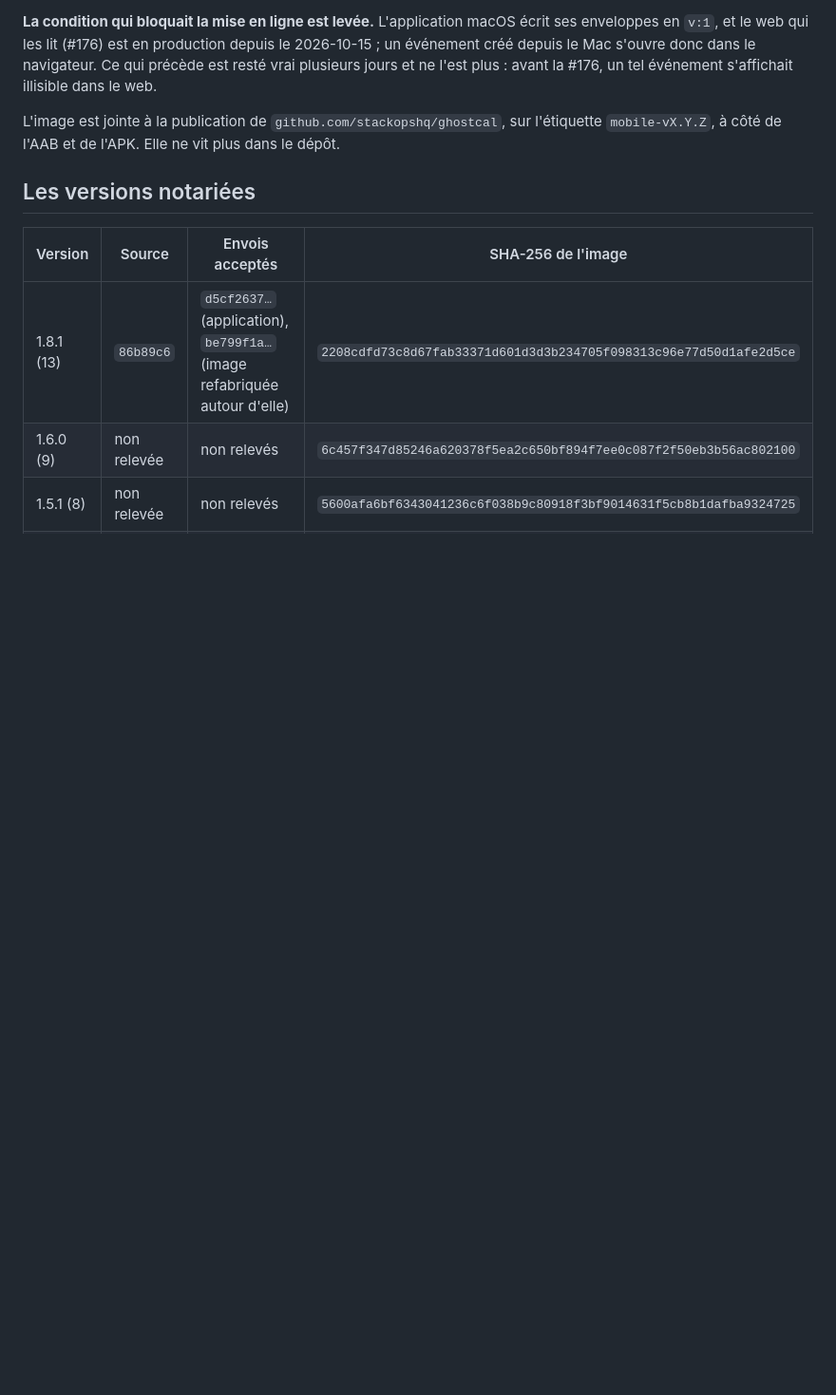
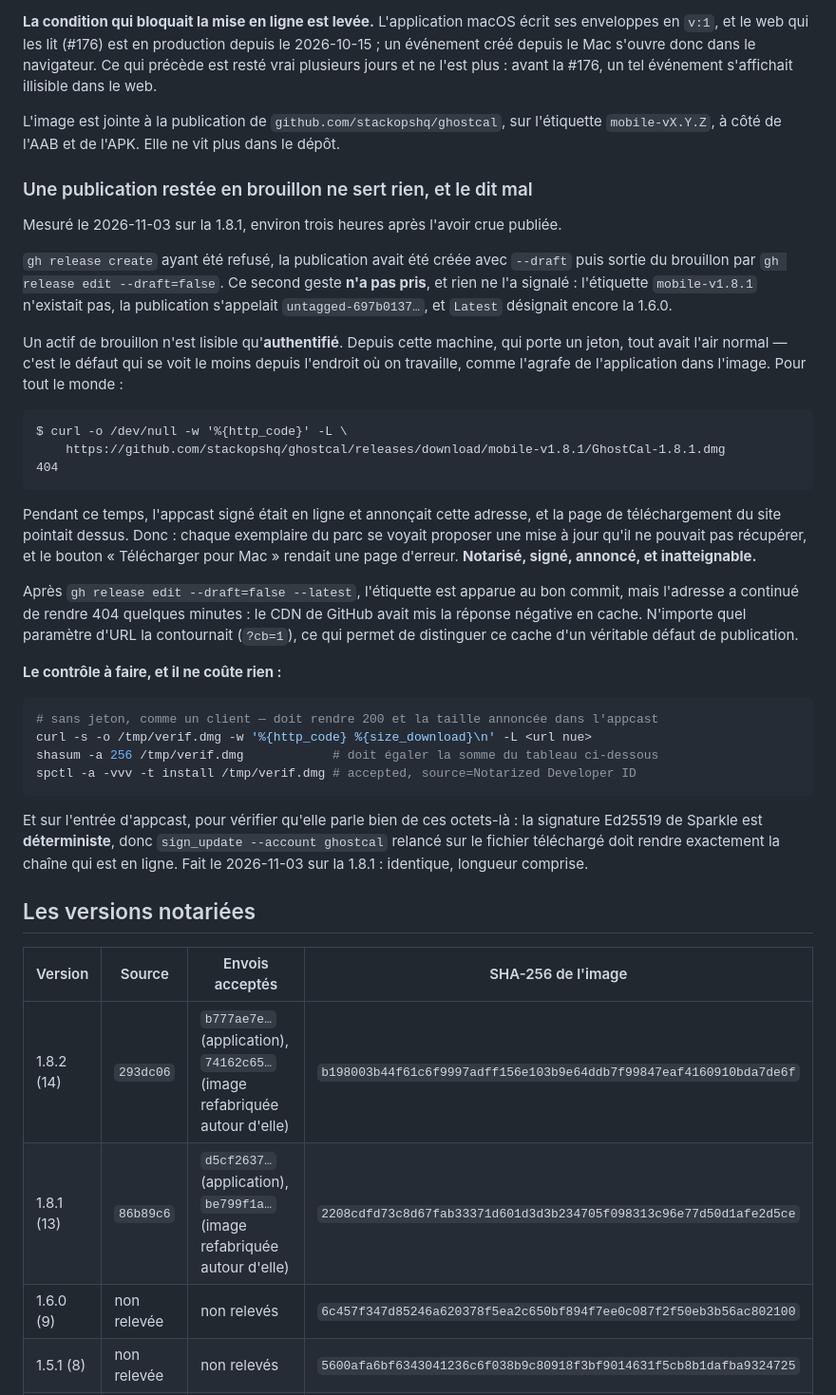
Before and after one commit to stackopshq/ghostcal, a Markdown page: docs/macos.md, the part around one of its changes. Shown at 95% size. GitHub-like rendering; blank space fills up the shorter version.

````diff
--- a/docs/macos.md
+++ b/docs/macos.md
@@ -340,10 +340,54 @@ illisible dans le web.
 L'image est jointe à la publication de `github.com/stackopshq/ghostcal`, sur l'étiquette
 `mobile-vX.Y.Z`, à côté de l'AAB et de l'APK. Elle ne vit plus dans le dépôt.
 
+### Une publication restée en brouillon ne sert rien, et le dit mal
+
+Mesuré le 2026-11-03 sur la 1.8.1, environ trois heures après l'avoir crue publiée.
+
+`gh release create` ayant été refusé, la publication avait été créée avec `--draft` puis
+sortie du brouillon par `gh release edit --draft=false`. Ce second geste **n'a pas pris**,
+et rien ne l'a signalé : l'étiquette `mobile-v1.8.1` n'existait pas, la publication
+s'appelait `untagged-697b0137…`, et `Latest` désignait encore la 1.6.0.
+
+Un actif de brouillon n'est lisible qu'**authentifié**. Depuis cette machine, qui porte un
+jeton, tout avait l'air normal — c'est le défaut qui se voit le moins depuis l'endroit où
+on travaille, comme l'agrafe de l'application dans l'image. Pour tout le monde :
+
+```
+$ curl -o /dev/null -w '%{http_code}' -L \
+    https://github.com/stackopshq/ghostcal/releases/download/mobile-v1.8.1/GhostCal-1.8.1.dmg
+404
+```
+
+Pendant ce temps, l'appcast signé était en ligne et annonçait cette adresse, et la page de
+téléchargement du site pointait dessus. Donc : chaque exemplaire du parc se voyait proposer
+une mise à jour qu'il ne pouvait pas récupérer, et le bouton « Télécharger pour Mac » rendait
+une page d'erreur. **Notarisé, signé, annoncé, et inatteignable.**
+
+Après `gh release edit --draft=false --latest`, l'étiquette est apparue au bon commit, mais
+l'adresse a continué de rendre 404 quelques minutes : le CDN de GitHub avait mis la réponse
+négative en cache. N'importe quel paramètre d'URL la contournait (`?cb=1`), ce qui permet de
+distinguer ce cache d'un véritable défaut de publication.
+
+**Le contrôle à faire, et il ne coûte rien :**
+
+```sh
+# sans jeton, comme un client — doit rendre 200 et la taille annoncée dans l'appcast
+curl -s -o /tmp/verif.dmg -w '%{http_code} %{size_download}\n' -L <url nue>
+shasum -a 256 /tmp/verif.dmg            # doit égaler la somme du tableau ci-dessous
+spctl -a -vvv -t install /tmp/verif.dmg # accepted, source=Notarized Developer ID
+```
+
+Et sur l'entrée d'appcast, pour vérifier qu'elle parle bien de ces octets-là : la signature
+Ed25519 de Sparkle est **déterministe**, donc `sign_update --account ghostcal` relancé sur le
+fichier téléchargé doit rendre exactement la chaîne qui est en ligne. Fait le 2026-11-03 sur
+la 1.8.1 : identique, longueur comprise.
+
 ## Les versions notariées
 
 | Version | Source | Envois acceptés | SHA-256 de l'image |
 |---|---|---|---|
+| 1.8.2 (14) | `293dc06` | `b777ae7e…` (application), `74162c65…` (image refabriquée autour d'elle) | `b198003b44f61c6f9997adff156e103b9e64ddb7f99847eaf4160910bda7de6f` |
 | 1.8.1 (13) | `86b89c6` | `d5cf2637…` (application), `be799f1a…` (image refabriquée autour d'elle) | `2208cdfd73c8d67fab33371d601d3d3b234705f098313c96e77d50d1afe2d5ce` |
 | 1.6.0 (9) | non relevée | non relevés | `6c457f347d85246a620378f5ea2c650bf894f7ee0c087f2f50eb3b56ac802100` |
 | 1.5.1 (8) | non relevée | non relevés | `5600afa6bf6343041236c6f038b9c80918f3bf9014631f5cb8b1dafba9324725` |
````
Also changed, not shown: other parts of docs/macos.md (+34 -1 lines).
